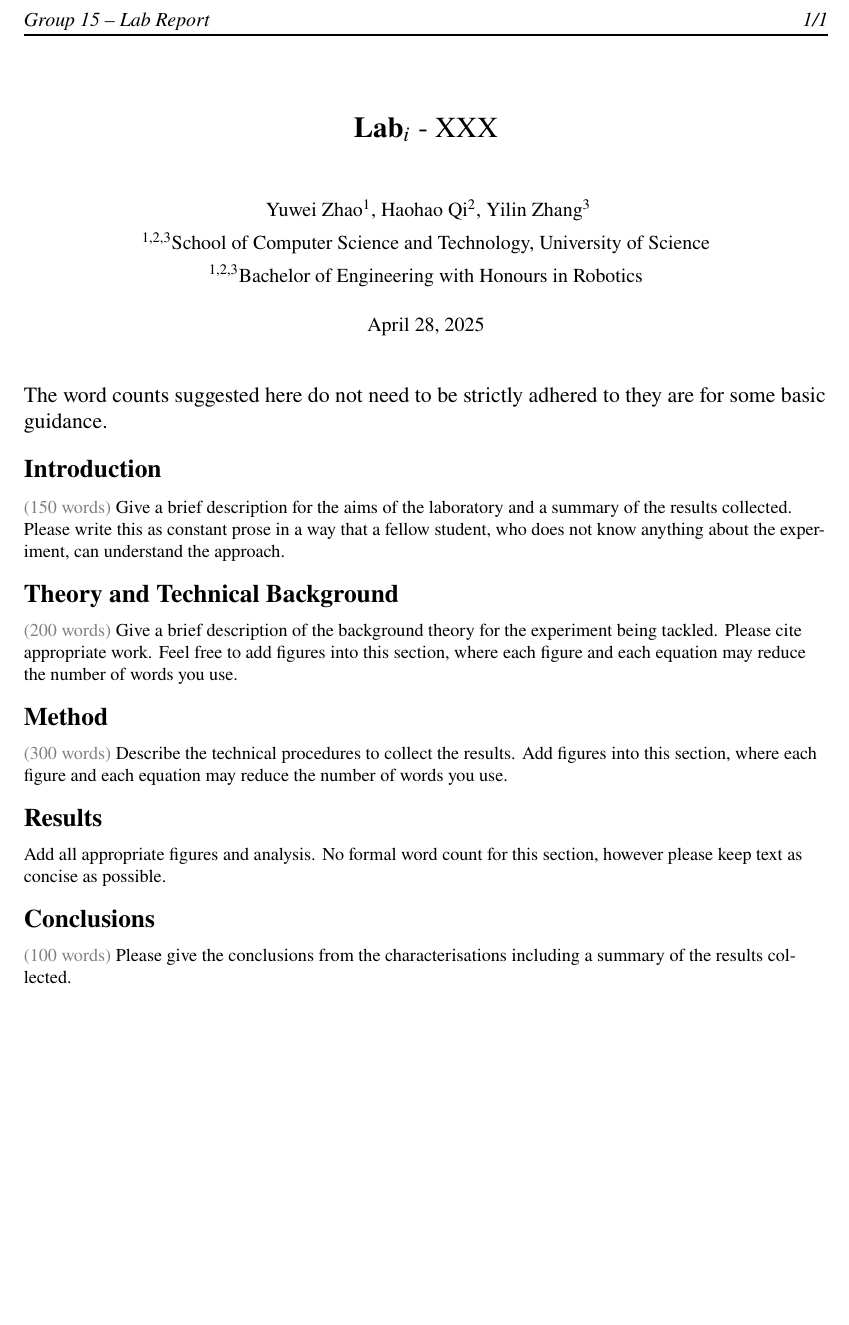
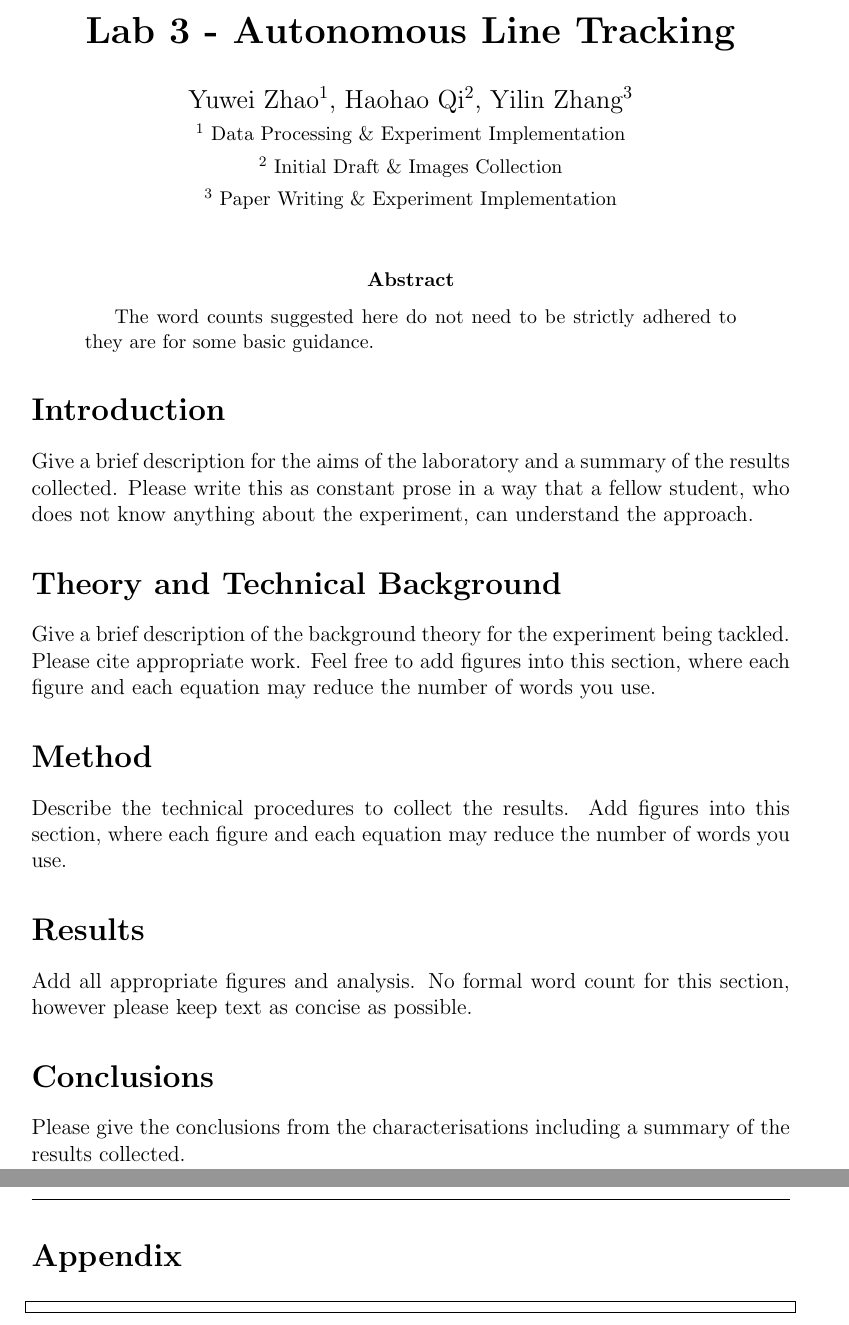
Before and after one commit to RamessesN/Arduino-Robotics, a LaTeX paper (Labs/Laboratory Report Structure Guidance - LaTeX/Laboratory Report Structure Guidance.tex, which reads Labs/Laboratory Report Structure Guidance - LaTeX/I-texes/I-packages.tex, Labs/Laboratory Report Structure Guidance - LaTeX/Sections/appendix.tex, Labs/Laboratory Report Structure Guidance - LaTeX/Sections/background.tex): part of the page before the commit and two parts of pages 1 and 2 of 2 after it, the two joined at a grey line, cut at the place of the change. Compiled offline with pdfLaTeX.

Commit message:
updates latex guidance approach

```diff
--- /dev/null
+++ b/Labs/Laboratory Report Structure Guidance - LaTeX/I-texes/I-packages.tex
@@ -0,0 +1,4 @@
+\usepackage[top=2cm, bottom=2cm]{geometry}
+\usepackage{fancyhdr}
+\usepackage{listings}
+\usepackage{xcolor}
--- a/Labs/Laboratory Report Structure Guidance - LaTeX/Laboratory Report Structure Guidance.tex
+++ b/Labs/Laboratory Report Structure Guidance - LaTeX/Laboratory Report Structure Guidance.tex
@@ -21,6 +2,0 @@
-\fancyhead[L]{\small\textit{Group 15 -- Lab Report}}
-\fancyhead[R]{\small\textit{\thepage/\pageref{LastPage}}}
-\fancyfoot[C]{\small\thepage}
-
-\newcommand{\wordcount}[1]{\footnotesize\textcolor{gray}{(#1 words)}}
-\renewcommand{\headrulewidth}{1.0pt}
@@ -34,3 +2,0 @@
-    \small\textsuperscript{1,2,3}School of Computer Science and Technology,
-    University of Science \\
-    \small\textsuperscript{1,2,3}Bachelor of Engineering with Honours in Robotics
@@ -49,35 +6,21 @@
 
 \begin{document}
 
-\maketitle{}
-\thispagestyle{fancy}
-\vspace*{-0.5em}
+\maketitle
 
+\begin{abstract}
 The word counts suggested here do not need to be strictly adhered to they are for some basic guidance.
+\end{abstract}
 
-\section*{Introduction} \wordcount{150}
-Give a brief description for the aims of the laboratory and a summary of the results collected.
-Please write this as constant prose in a way that a fellow student,
-who does not know anything about the experiment,
-can understand the approach.
+\input{Sections/introduction}
+\input{Sections/background}
+\input{Sections/method}
+\input{Sections/results}
+\input{Sections/conclusions}
 
-\section*{Theory and Technical Background} \wordcount{200}
-Give a brief description of the background theory for the experiment being tackled.
-Please cite appropriate work.
-Feel free to add figures into this section, where
-each figure and each equation may reduce the number of words you use.
+\appendix
+\clearpage
 
-\section*{Method} \wordcount{300}
-Describe the technical procedures to collect the results.
-Add figures into this section, where
-each figure and each equation may reduce the number of words you use.
-
-\section*{Results}
-Add all appropriate figures and analysis.
-No formal word count for this section, however
-please keep text as concise as possible.
-
-\section*{Conclusions} \wordcount{100}
-Please give the conclusions from the characterisations including a summary of the results collected.
+\input{Sections/appendix}
 
 \end{document}
--- /dev/null
+++ b/Labs/Laboratory Report Structure Guidance - LaTeX/Sections/appendix.tex
@@ -0,0 +1,5 @@
+\section*{Appendix}
+
+\begin{lstlisting}[language=C++]
+
+\end{lstlisting}
--- /dev/null
+++ b/Labs/Laboratory Report Structure Guidance - LaTeX/Sections/background.tex
@@ -0,0 +1,5 @@
+\section*{Theory and Technical Background}
+Give a brief description of the background theory for the experiment being tackled.
+Please cite appropriate work.
+Feel free to add figures into this section, where
+each figure and each equation may reduce the number of words you use.
--- /dev/null
+++ b/Labs/Laboratory Report Structure Guidance - LaTeX/Sections/conclusions.tex
@@ -0,0 +1,2 @@
+\section*{Conclusions}
+Please give the conclusions from the characterisations including a summary of the results collected.
--- /dev/null
+++ b/Labs/Laboratory Report Structure Guidance - LaTeX/Sections/introduction.tex
@@ -0,0 +1,5 @@
+\section*{Introduction}
+Give a brief description for the aims of the laboratory and a summary of the results collected.
+Please write this as constant prose in a way that a fellow student,
+who does not know anything about the experiment,
+can understand the approach.
--- /dev/null
+++ b/Labs/Laboratory Report Structure Guidance - LaTeX/Sections/method.tex
@@ -0,0 +1,4 @@
+\section*{Method}
+Describe the technical procedures to collect the results.
+Add figures into this section, where
+each figure and each equation may reduce the number of words you use.
--- /dev/null
+++ b/Labs/Laboratory Report Structure Guidance - LaTeX/Sections/results.tex
@@ -0,0 +1,4 @@
+\section*{Results}
+Add all appropriate figures and analysis.
+No formal word count for this section, however
+please keep text as concise as possible.
```
Also changed, not shown: Labs/Laboratory Report Structure Guidance - LaTeX/I-texes/I-config.tex (added, +18 -0 lines), Labs/Laboratory Report Structure Guidance - LaTeX/I-texes/I-info.tex (added, +15 -0 lines), Labs/Laboratory Report Structure Guidance - LaTeX/Laboratory Report Structure Guidance.tex (42 more changed lines).
